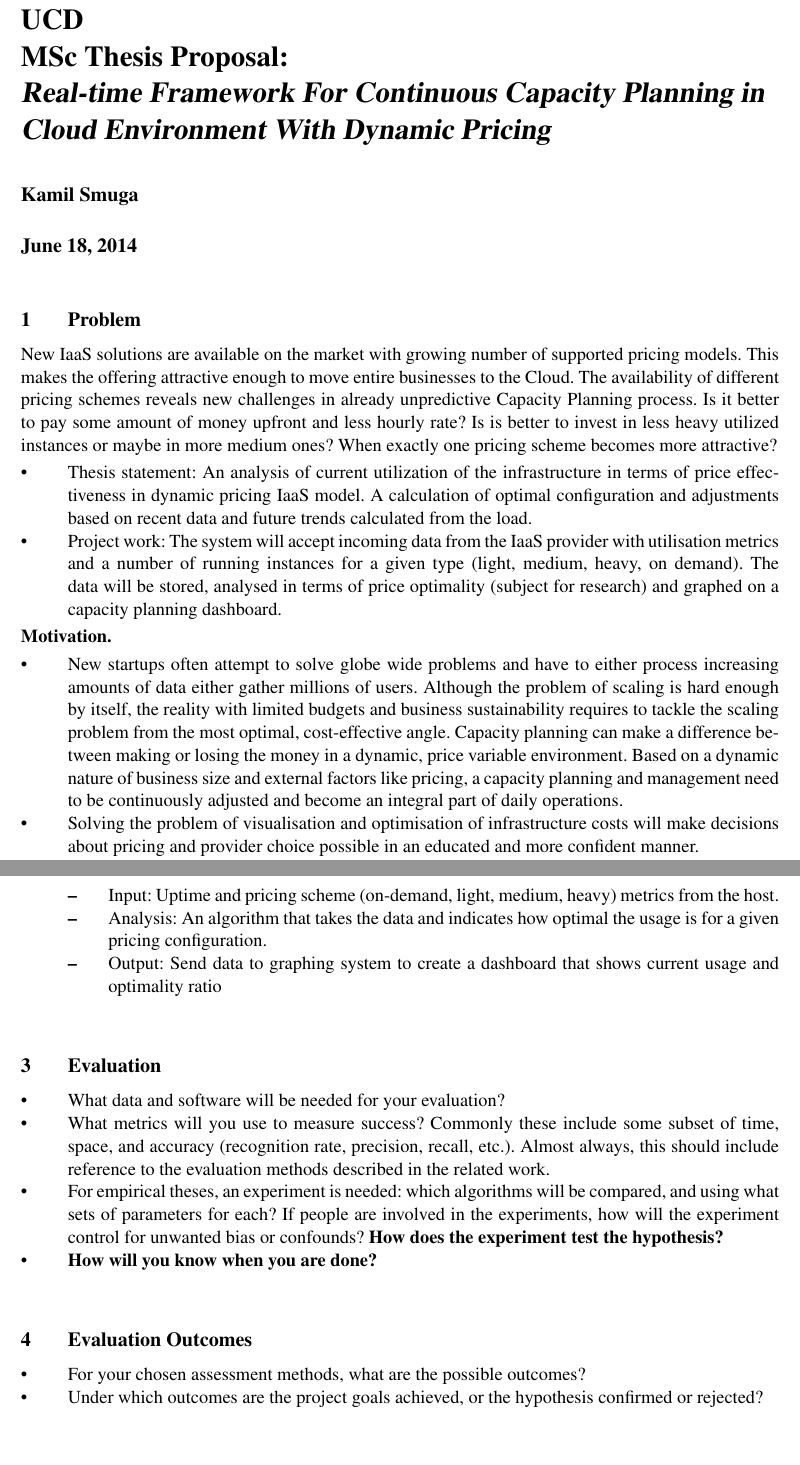
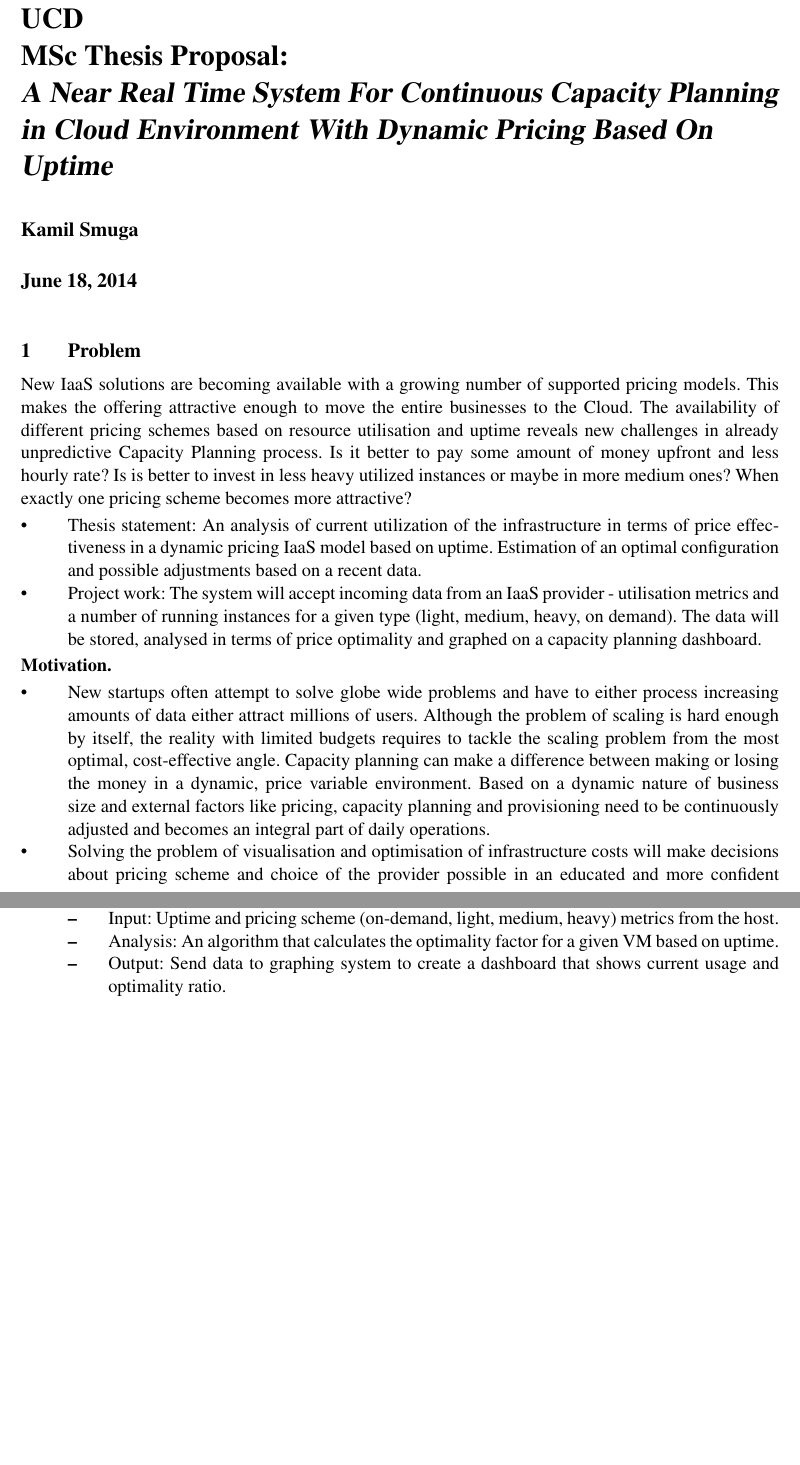
Before and after one commit to kamilsmuga/msc-thesis, a LaTeX document (paper/proposal.tex): two parts of pages 1 and 2 of 2, joined at a grey line, cut so that both start at the same text, the shorter picture padded with empty space. Compiled offline with pdfLaTeX.

Commit message:
proposal revised

```diff
--- a/paper/proposal.tex
+++ b/paper/proposal.tex
@@ -3,7 +3,7 @@
 \usepackage[margin=1in]{geometry}
 \usepackage{times}
 
-\title{UCD\\MSc Thesis Proposal:\\\emph{Real-time Framework For Continuous Capacity Planning in Cloud Environment With Dynamic Pricing}}
+\title{UCD\\MSc Thesis Proposal:\\\emph{A Near Real Time System For Continuous Capacity Planning in Cloud Environment With Dynamic Pricing Based On Uptime}}
 \author{Kamil Smuga}
 \date{\today}
 
@@ -12,17 +12,17 @@
 
 \section{Problem}
 
-New IaaS solutions are available on the market with growing number of supported pricing models. This makes the offering attractive enough to move entire businesses to the Cloud. The availability of different pricing schemes reveals new challenges in already unpredictive Capacity Planning process. Is it better to pay some amount of money upfront and less hourly rate? Is is better to invest in less heavy utilized instances or maybe in more medium ones? When exactly one pricing scheme becomes more attractive?
+New IaaS solutions are becoming available with a growing number of supported pricing models. This makes the offering attractive enough to move the entire businesses to the Cloud. The availability of different pricing schemes based on resource utilisation and uptime reveals new challenges in already unpredictive Capacity Planning process. Is it better to pay some amount of money upfront and less hourly rate? Is is better to invest in less heavy utilized instances or maybe in more medium ones? When exactly one pricing scheme becomes more attractive?
 
 \begin{itemize}
-  \item Thesis statement: An analysis of current utilization of the infrastructure in terms of price effectiveness in dynamic pricing IaaS model. A calculation of optimal configuration and adjustments based on recent data and future trends calculated from the load.
-  \item Project work: The system will accept incoming data from the IaaS provider with utilisation metrics and a number of running instances for a given type (light, medium, heavy, on demand). The data will be stored, analysed in terms of price optimality (subject for research) and graphed on a capacity planning dashboard.
+  \item Thesis statement: An analysis of current utilization of the infrastructure in terms of price effectiveness in a dynamic pricing IaaS model based on uptime. Estimation of an optimal configuration and possible adjustments based on a recent data.
+  \item Project work: The system will accept incoming data from an IaaS provider - utilisation metrics and a number of running instances for a given type (light, medium, heavy, on demand). The data will be stored, analysed in terms of price optimality and graphed on a capacity planning dashboard.
 \end{itemize}
 
 {\bf Motivation.}
 \begin{itemize}
-  \item New startups often attempt to solve globe wide problems and have to either process increasing amounts of data either gather millions of users. Although the problem of scaling is hard enough by itself, the reality with limited budgets and business sustainability requires to tackle the scaling problem from the most optimal, cost-effective angle. Capacity planning can make a difference between making or losing the money in a dynamic, price variable environment. Based on a dynamic nature of business size and external factors like pricing, a capacity planning and management need to be continuously adjusted and become an integral part of daily operations.
-  \item Solving the problem of visualisation and optimisation of infrastructure costs will make decisions about pricing and provider choice possible in an educated and more  confident manner.
+  \item New startups often attempt to solve globe wide problems and have to either process increasing amounts of data either attract millions of users. Although the problem of scaling is hard enough by itself, the reality with limited budgets requires to tackle the scaling problem from the most optimal, cost-effective angle. Capacity planning can make a difference between making or losing the money in a dynamic, price variable environment. Based on a dynamic nature of business size and external factors like pricing, capacity planning and provisioning need to be continuously adjusted and becomes an integral part of daily operations.
+  \item Solving the problem of visualisation and optimisation of infrastructure costs will make decisions about pricing scheme and choice of the provider possible in an educated and more confident manner.
 
 \end{itemize}
 
@@ -37,25 +39,8 @@ Most of the work in Capacity Planning in cloud field is conducted from IaaS prov
 \item High level software design:
   \begin{itemize}
    \item Input: Uptime and pricing scheme (on-demand, light, medium, heavy) metrics from the host.
-   \item Analysis: An algorithm that takes the data and indicates how optimal the usage is for a given pricing configuration.
-   \item Output: Send data to graphing system to create a dashboard that shows current usage and optimality ratio
+   \item Analysis: An algorithm that calculates the optimality factor for a given VM based on uptime.
+   \item Output: Send data to graphing system to create a dashboard that shows current usage and optimality ratio.
   \end{itemize}
 \end{itemize}
 
-\section{Evaluation}
-
-\begin{itemize}
-  \item What data and software will be needed for your evaluation?
-  \item What metrics
-will you use to measure success? Commonly these include some subset of time, space, and accuracy (recognition rate, precision, recall, etc.).
-Almost always, this should include reference to the evaluation methods described in the related work.
-  \item For empirical theses, an experiment is needed: which algorithms will be compared, and using what sets of parameters for each? If people are involved in the experiments, how will the experiment control for unwanted bias or confounds? {\bf How does the experiment test the hypothesis?}
-  \item {\bf How will you know when you are done?}
-\end{itemize}
-
-\section{Evaluation Outcomes}
-
-\begin{itemize}
-  \item For your chosen assessment methods, what are the possible outcomes?
-  \item Under which outcomes are the project goals achieved, or the hypothesis confirmed or rejected?
-\end{itemize}
```
Also changed, not shown: paper/proposal.tex (17 more changed lines).
